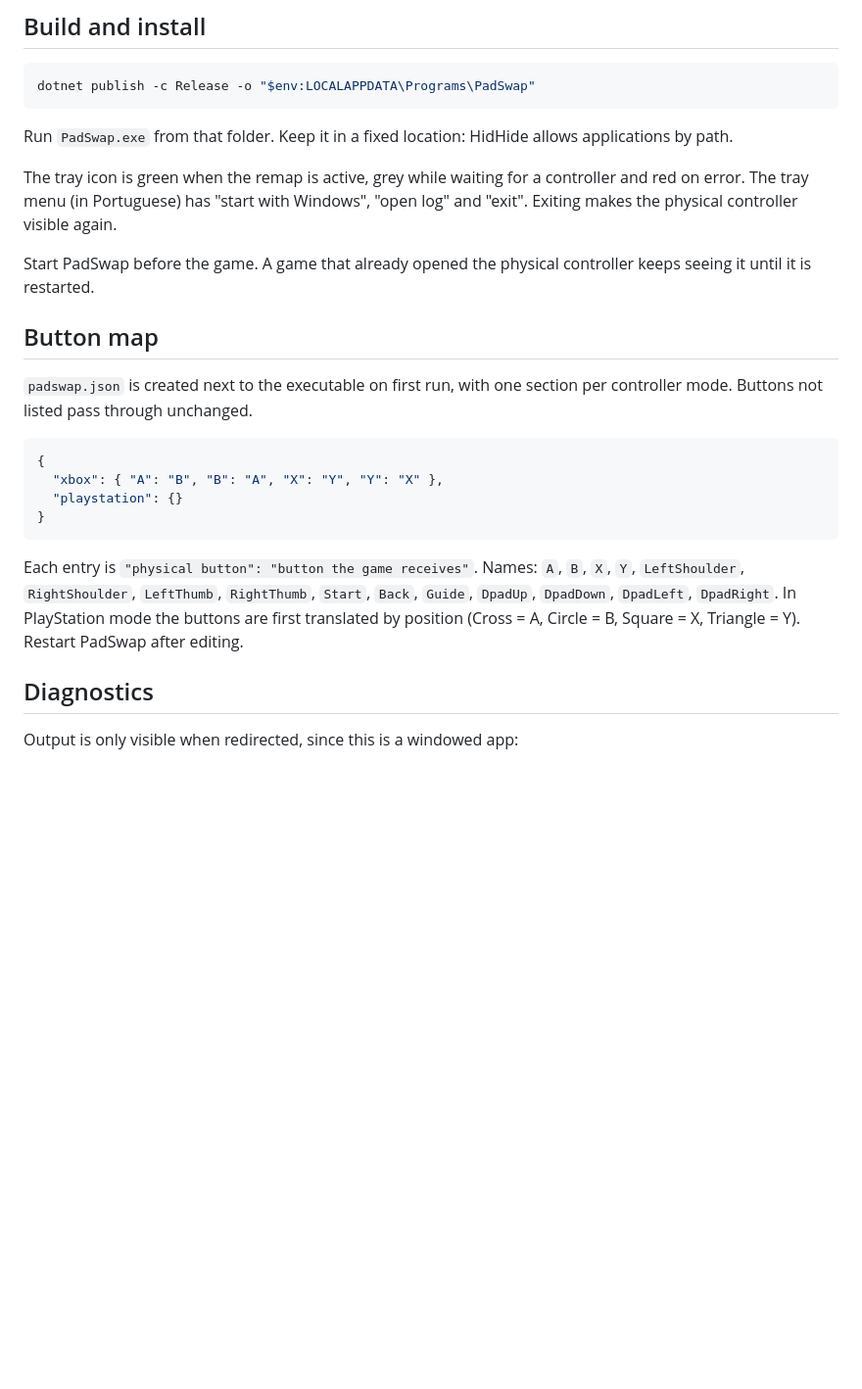
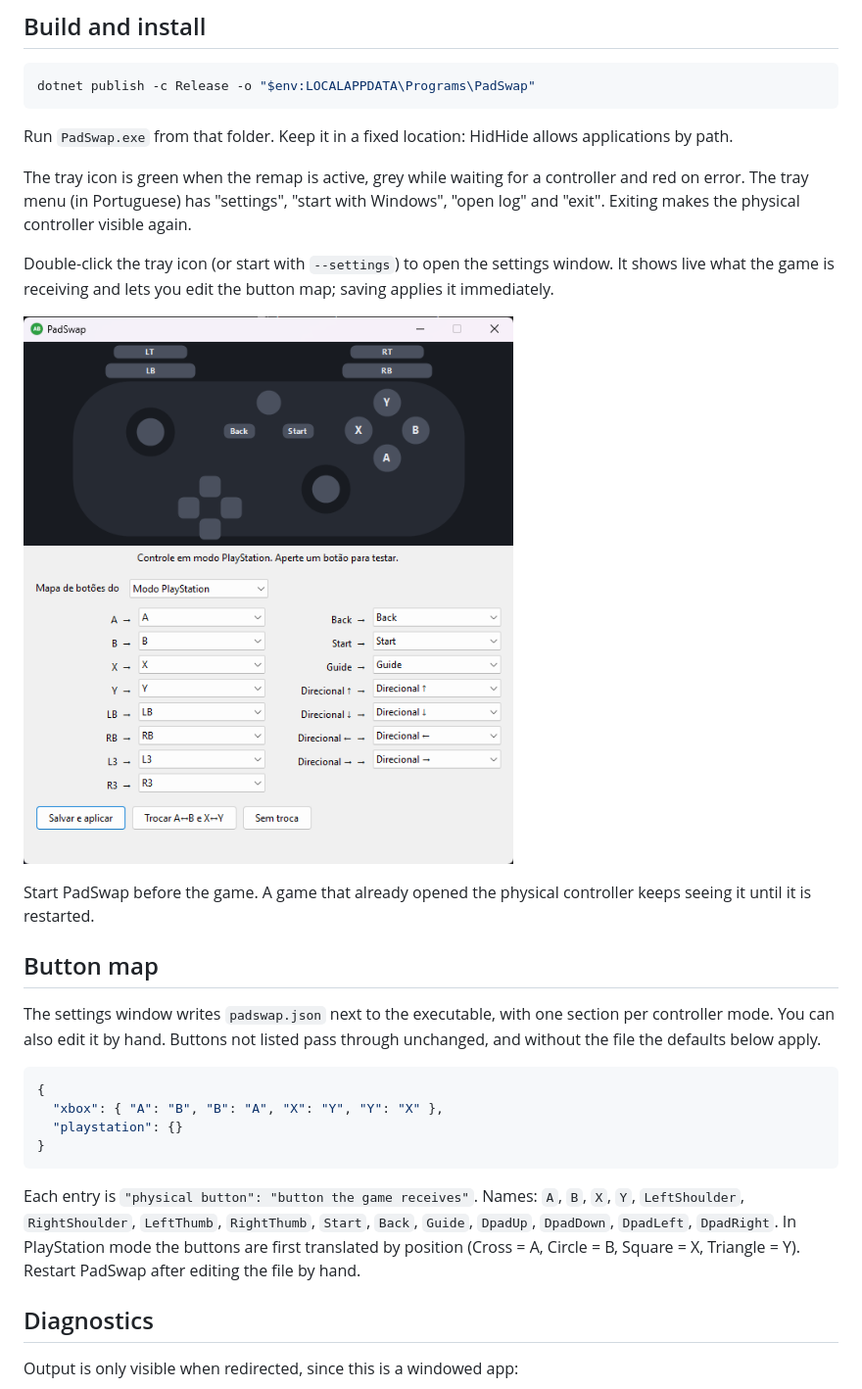
Before and after one commit to ArthurCarvalhoTosi/PadSwap, a Markdown page: README.md, the part around the change. Shown at 98% size. GitHub-like rendering; pictures changed too: docs/settings.png (added); blank space fills up the shorter version.

````diff
--- a/README.md
+++ b/README.md
@@ -32,13 +32,17 @@ dotnet publish -c Release -o "$env:LOCALAPPDATA\Programs\PadSwap"
 
 Run `PadSwap.exe` from that folder. Keep it in a fixed location: HidHide allows applications by path.
 
-The tray icon is green when the remap is active, grey while waiting for a controller and red on error. The tray menu (in Portuguese) has "start with Windows", "open log" and "exit". Exiting makes the physical controller visible again.
+The tray icon is green when the remap is active, grey while waiting for a controller and red on error. The tray menu (in Portuguese) has "settings", "start with Windows", "open log" and "exit". Exiting makes the physical controller visible again.
+
+Double-click the tray icon (or start with `--settings`) to open the settings window. It shows live what the game is receiving and lets you edit the button map; saving applies it immediately.
+
+![Settings window](docs/settings.png)
 
 Start PadSwap before the game. A game that already opened the physical controller keeps seeing it until it is restarted.
 
 ## Button map
 
-`padswap.json` is created next to the executable on first run, with one section per controller mode. Buttons not listed pass through unchanged.
+The settings window writes `padswap.json` next to the executable, with one section per controller mode. You can also edit it by hand. Buttons not listed pass through unchanged, and without the file the defaults below apply.
 
 ```json
 {
@@ -47,7 +51,7 @@ Start PadSwap before the game. A game that already opened the physical controlle
 }
 ```
 
-Each entry is `"physical button": "button the game receives"`. Names: `A`, `B`, `X`, `Y`, `LeftShoulder`, `RightShoulder`, `LeftThumb`, `RightThumb`, `Start`, `Back`, `Guide`, `DpadUp`, `DpadDown`, `DpadLeft`, `DpadRight`. In PlayStation mode the buttons are first translated by position (Cross = A, Circle = B, Square = X, Triangle = Y). Restart PadSwap after editing.
+Each entry is `"physical button": "button the game receives"`. Names: `A`, `B`, `X`, `Y`, `LeftShoulder`, `RightShoulder`, `LeftThumb`, `RightThumb`, `Start`, `Back`, `Guide`, `DpadUp`, `DpadDown`, `DpadLeft`, `DpadRight`. In PlayStation mode the buttons are first translated by position (Cross = A, Circle = B, Square = X, Triangle = Y). Restart PadSwap after editing the file by hand.
 
 ## Diagnostics
 
````
Also changed, not shown: 7 other files.
